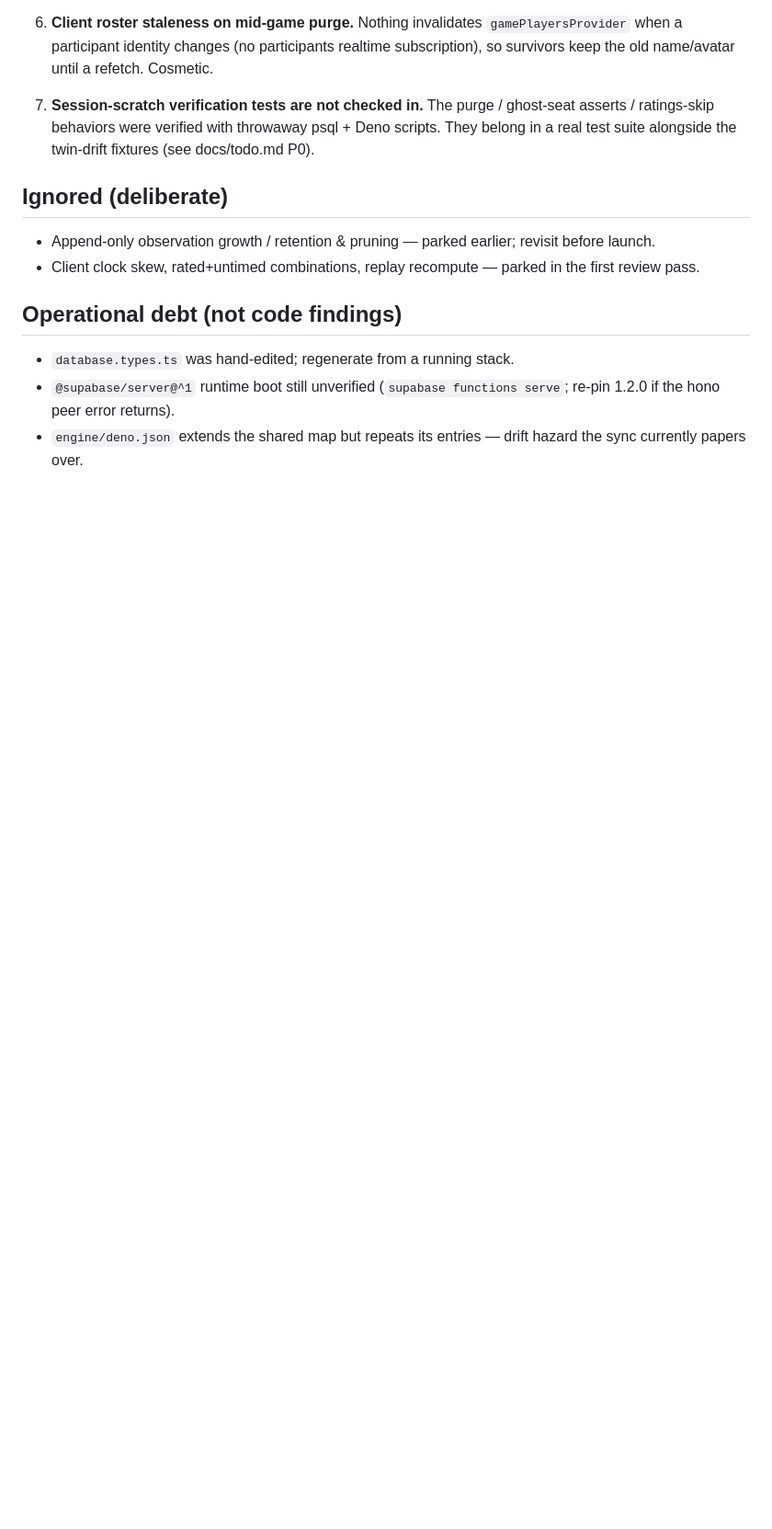
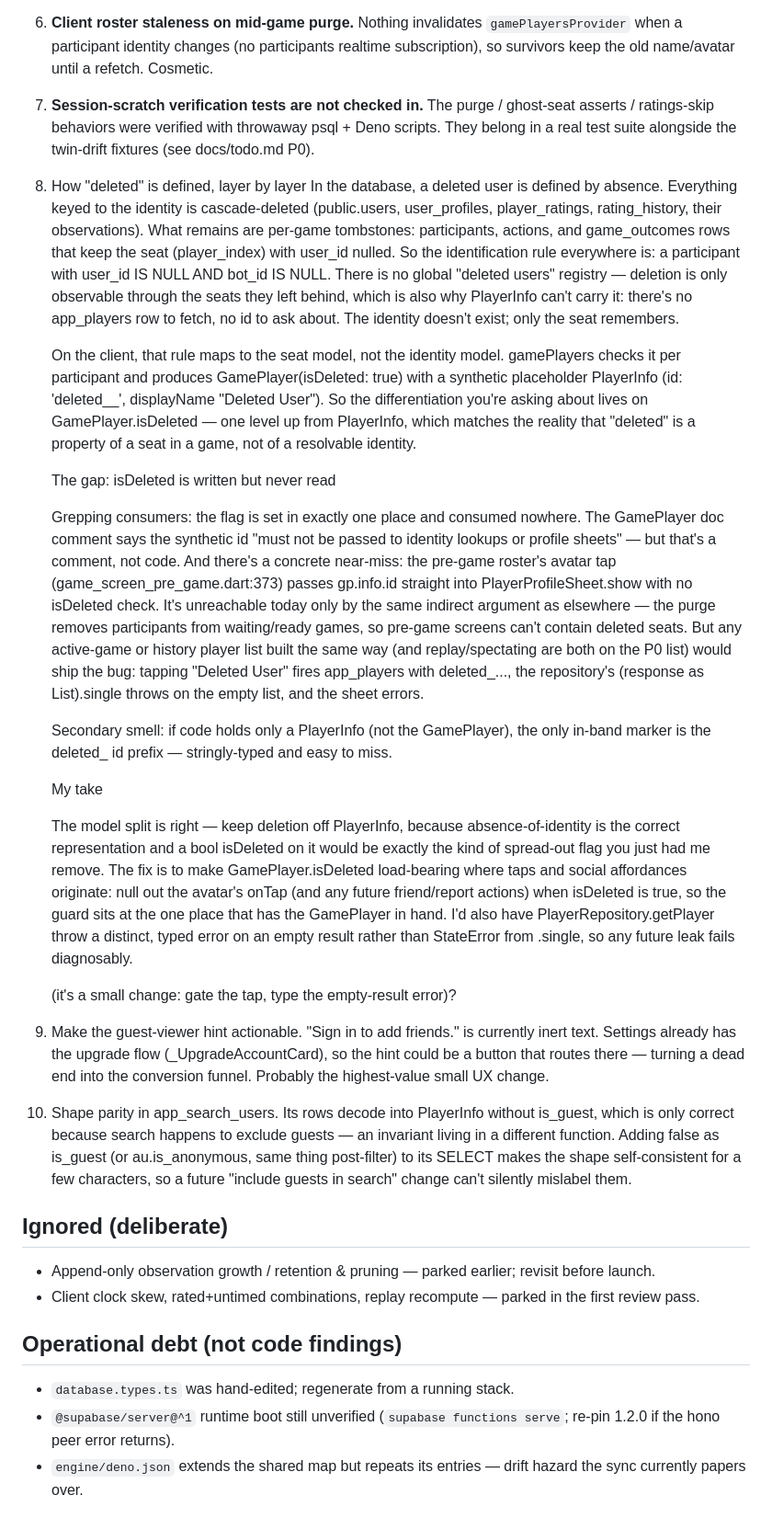
Before and after one commit to eigeninteractive/eigen-flutter, a Markdown page: docs/findings.md, the part around one of its changes. Shown at 92% size. GitHub-like rendering; blank space fills up the shorter version.

Commit message:
Add findings

```diff
--- a/docs/findings.md
+++ b/docs/findings.md
@@ -56,17 +55,82 @@ deliberate non-fixes move to **Ignored** with the reasoning.
    psql + Deno scripts. They belong in a real test suite alongside the
    twin-drift fixtures (see docs/todo.md P0).
 
+8. How "deleted" is defined, layer by layer In the database, a deleted user is
+   defined by absence. Everything keyed to the identity is cascade-deleted
+   (public.users, user_profiles, player_ratings, rating_history, their
+   observations). What remains are per-game tombstones: participants, actions,
+   and game_outcomes rows that keep the seat (player_index) with user_id nulled.
+   So the identification rule everywhere is: a participant with user_id IS NULL
+   AND bot_id IS NULL. There is no global "deleted users" registry — deletion is
+   only observable through the seats they left behind, which is also why
+   PlayerInfo can't carry it: there's no app_players row to fetch, no id to ask
+   about. The identity doesn't exist; only the seat remembers.
+
+   On the client, that rule maps to the seat model, not the identity model.
+   gamePlayers checks it per participant and produces GamePlayer(isDeleted:
+   true) with a synthetic placeholder PlayerInfo (id: 'deleted_<gameId>_<seat>',
+   displayName "Deleted User"). So the differentiation you're asking about lives
+   on GamePlayer.isDeleted — one level up from PlayerInfo, which matches the
+   reality that "deleted" is a property of a seat in a game, not of a resolvable
+   identity.
+
+   The gap: isDeleted is written but never read
+
+   Grepping consumers: the flag is set in exactly one place and consumed
+   nowhere. The GamePlayer doc comment says the synthetic id "must not be passed
+   to identity lookups or profile sheets" — but that's a comment, not code. And
+   there's a concrete near-miss: the pre-game roster's avatar tap
+   (game_screen_pre_game.dart:373) passes gp.info.id straight into
+   PlayerProfileSheet.show with no isDeleted check. It's unreachable today only
+   by the same indirect argument as elsewhere — the purge removes participants
+   from waiting/ready games, so pre-game screens can't contain deleted seats.
+   But any active-game or history player list built the same way (and
+   replay/spectating are both on the P0 list) would ship the bug: tapping
+   "Deleted User" fires app_players with deleted_..., the repository's (response
+   as List).single throws on the empty list, and the sheet errors.
+
+   Secondary smell: if code holds only a PlayerInfo (not the GamePlayer), the
+   only in-band marker is the deleted_ id prefix — stringly-typed and easy to
+   miss.
+
+   My take
+
+   The model split is right — keep deletion off PlayerInfo, because
+   absence-of-identity is the correct representation and a bool isDeleted on it
+   would be exactly the kind of spread-out flag you just had me remove. The fix
+   is to make GamePlayer.isDeleted load-bearing where taps and social
+   affordances originate: null out the avatar's onTap (and any future
+   friend/report actions) when isDeleted is true, so the guard sits at the one
+   place that has the GamePlayer in hand. I'd also have
+   PlayerRepository.getPlayer throw a distinct, typed error on an empty result
+   rather than StateError from .single, so any future leak fails diagnosably.
+
+   (it's a small change: gate the tap, type the empty-result error)?
+
+9. Make the guest-viewer hint actionable. "Sign in to add friends." is currently
+   inert text. Settings already has the upgrade flow (_UpgradeAccountCard), so
+   the hint could be a button that routes there — turning a dead end into the
+   conversion funnel. Probably the highest-value small UX change.
+
+10. Shape parity in app_search_users. Its rows decode into PlayerInfo without
+    is_guest, which is only correct because search happens to exclude guests —
+    an invariant living in a different function. Adding false as is_guest (or
+    au.is_anonymous, same thing post-filter) to its SELECT makes the shape
+    self-consistent for a few characters, so a future "include guests in search"
+    change can't silently mislabel them.
+
 ## Ignored (deliberate)
 
-- Append-only observation growth / retention & pruning — parked earlier;
-  revisit before launch.
+- Append-only observation growth / retention & pruning — parked earlier; revisit
+  before launch.
 - Client clock skew, rated+untimed combinations, replay recompute — parked in
   the first review pass.
 
 ## Operational debt (not code findings)
 
 - `database.types.ts` was hand-edited; regenerate from a running stack.
-- `@supabase/server@^1` runtime boot still unverified (`supabase functions
+- `@supabase/server@^1` runtime boot still unverified
+  (`supabase functions
   serve`; re-pin 1.2.0 if the hono peer error returns).
 - `engine/deno.json` extends the shared map but repeats its entries — drift
   hazard the sync currently papers over.
```
Also changed, not shown: other parts of docs/findings.md (+30 -31 lines).
